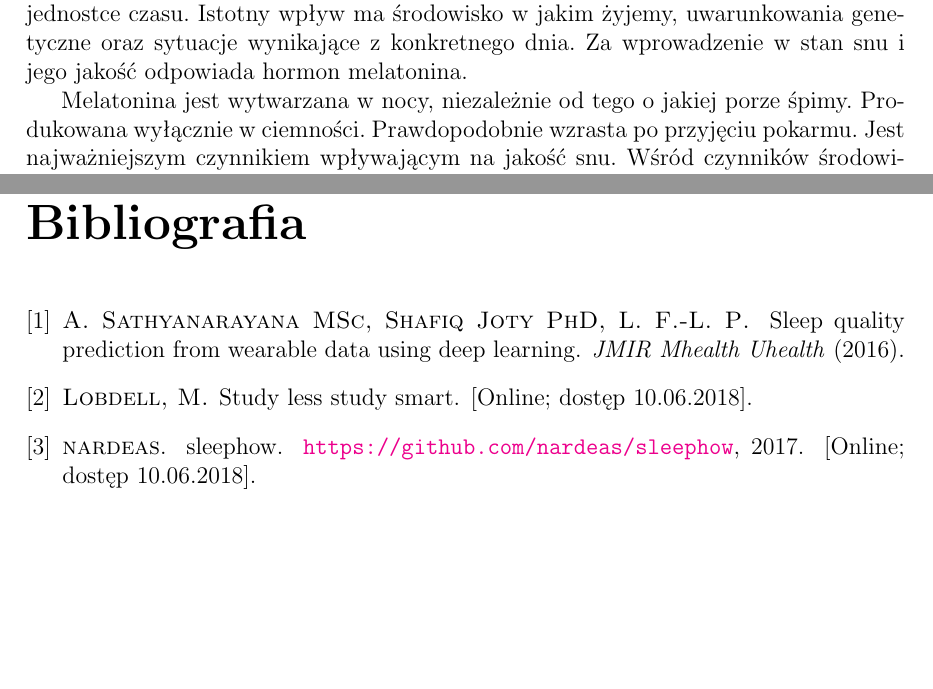
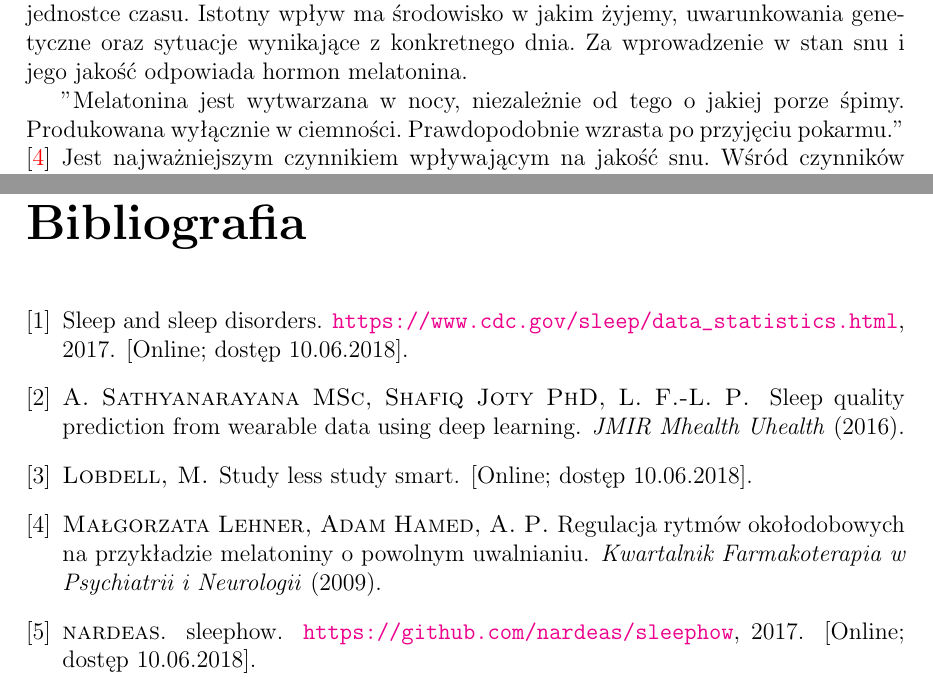
Before and after one commit to dawidb1/Bionika-projekt, a LaTeX thesis (Praca/Praca.tex, which reads Praca/Praca.bib): two parts of pages 6 and 24 of 24, joined at a grey line, cut so that both start at the same text, the shorter picture padded with empty space. The pictures show the PDF file Praca/Praca.pdf that the author committed with the source; the source files are stored in an older character set and shown here as Unicode.

Commit message:
little refactor and bib

```diff
--- a/Praca/Praca.bib
+++ b/Praca/Praca.bib
@@ -4,6 +4,22 @@
     journal =      "JMIR Mhealth Uhealth",
     year =         "2016 ",
     DOI =          "https://www.ncbi.nlm.nih.gov/pmc/articles/PMC5116102/"
+}
+@article{melatonina,
+    author =       "Małgorzata Lehner, Adam Hamed, Adam Płaźnik",
+    title =        "Regulacja rytmów okołodobowych na przykładzie melatoniny
+o powolnym uwalnianiu",
+    journal =      "Kwartalnik Farmakoterapia w Psychiatrii i Neurologii",
+    year =         "2009 ",
+    DOI =          "http://old.ipin.edu.pl/fpn/aktualne/2009/1/t25z1_7.pdf"
+}
+
+@misc{statistics,
+  title = {Sleep and Sleep Disorders},
+  howpublished = "\url{https://www.cdc.gov/sleep/data_statistics.html}",
+  publisher = {Centers for Disease Control and Prevention},
+  year = {2017},
+  note = "[Online; dostęp 10.06.2018]"
 }
 
 @misc{lstm,
```
Also changed, not shown: Praca/Praca.tex (+1 -0 lines), Praca/Rozdzialy.tex (+3 -3 lines), Praca/Praca.bbl, Praca/Praca.pdf, Praca/Praca.bib (3 more changed lines), 5 other files.
